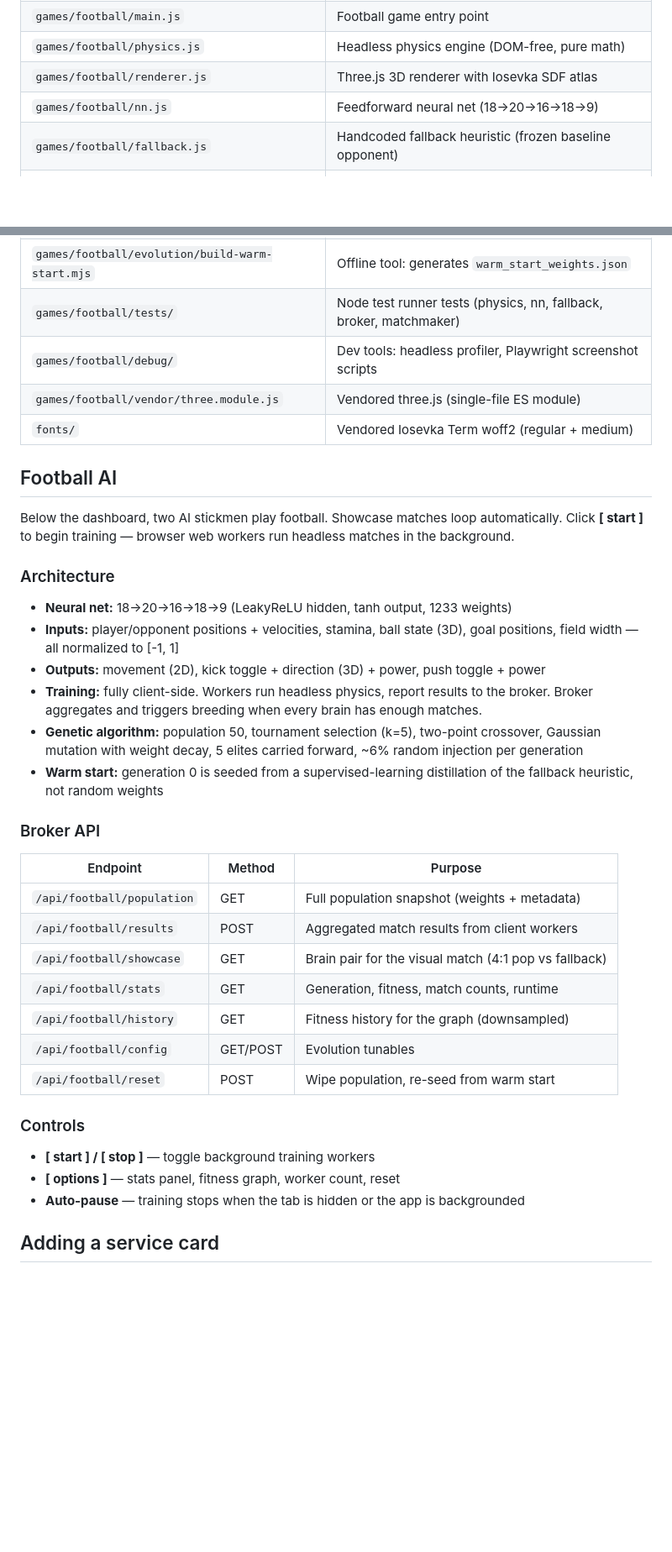
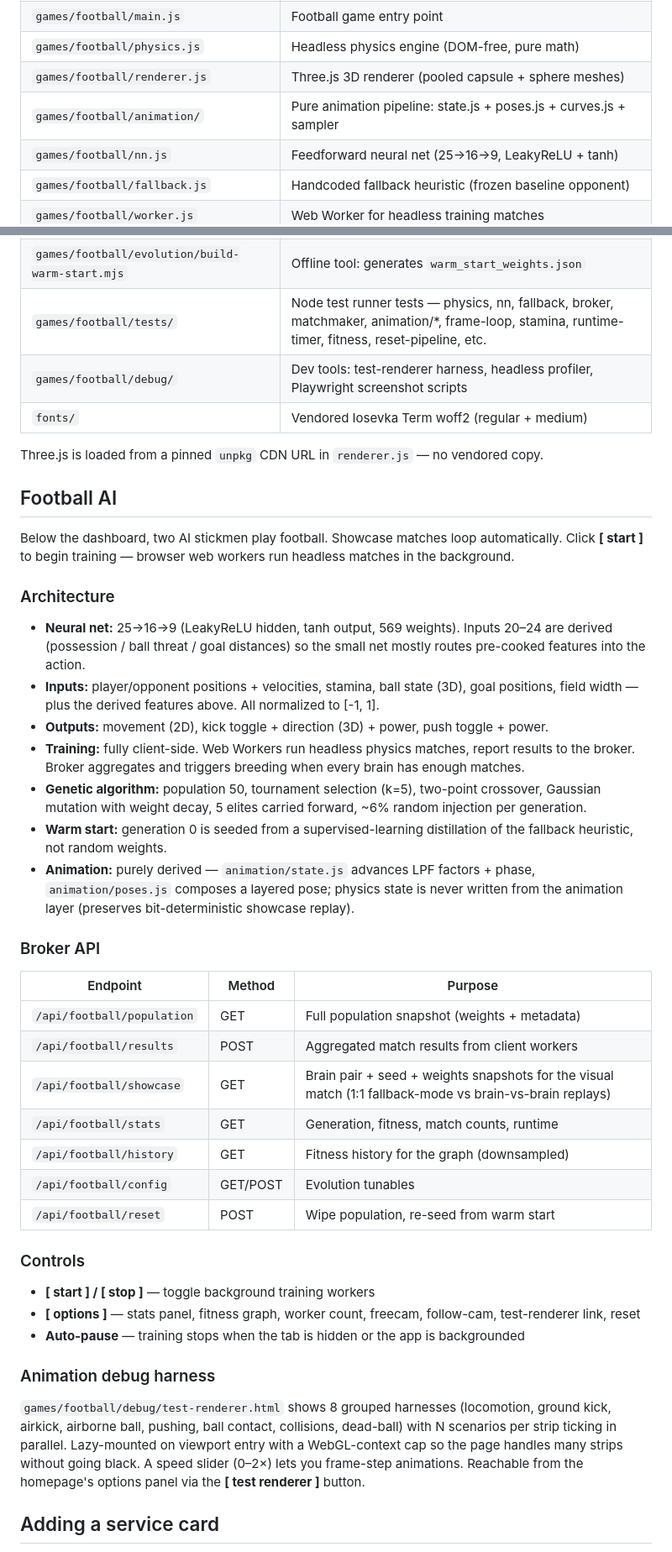
Before and after one commit to xiaomyung/homepage, a Markdown page: README.md, 2 parts joined by grey strips. Shown at 84% size. GitHub-like rendering; blank space fills up the shorter version.

Commit message:
docs: refresh top-level README — match shipped renderer + NN + broker
- Renderer description: was "Iosevka SDF atlas"; v2 uses pooled
  capsule + sphere meshes (no glyph atlas).
- NN architecture: was 18→20→16→18→9 / 1233 weights; actual is
  25→16→9 / 569 weights with LeakyReLU + tanh.
- Tests dir: was 5 suites; actual 17 (animation/*, frame-loop,
  stamina, runtime-timer, fitness, reset-pipeline, etc.).
- Three.js: claimed vendored at games/football/vendor/three.module.js
  but the directory doesn't exist; loaded from a pinned unpkg CDN
  URL in renderer.js.
- Showcase ratio: was "4:1 pop vs fallback"; actual is 1:1 (every
  2nd showcase prefers a fallback-mode replay).
- Added animation/ to the file table.
- Added test-renderer harness section + the new options-panel link.

```diff
--- a/README.md
+++ b/README.md
@@ -55,8 +55,9 @@ Works as-is with any Node 22+ install (Homebrew, nvm, fnm, distro package).
 | `games/blackhole/blackhole.js` | ASCII Schwarzschild lens background animation |
 | `games/football/main.js` | Football game entry point |
 | `games/football/physics.js` | Headless physics engine (DOM-free, pure math) |
-| `games/football/renderer.js` | Three.js 3D renderer with Iosevka SDF atlas |
-| `games/football/nn.js` | Feedforward neural net (18→20→16→18→9) |
+| `games/football/renderer.js` | Three.js 3D renderer (pooled capsule + sphere meshes) |
+| `games/football/animation/` | Pure animation pipeline: state.js + poses.js + curves.js + sampler |
+| `games/football/nn.js` | Feedforward neural net (25→16→9, LeakyReLU + tanh) |
 | `games/football/fallback.js` | Handcoded fallback heuristic (frozen baseline opponent) |
 | `games/football/worker.js` | Web Worker for headless training matches |
 | `games/football/training-orchestrator.js` | Client-side matchmaker + sync loop |
@@ -65,10 +66,12 @@ Works as-is with any Node 22+ install (Homebrew, nvm, fnm, distro package).
 | `games/football/api/broker.mjs` | Node broker: population store, breeding, stats API |
 | `games/football/evolution/ga.mjs` | Genetic algorithm: tournament selection, crossover, mutation |
 | `games/football/evolution/build-warm-start.mjs` | Offline tool: generates `warm_start_weights.json` |
-| `games/football/tests/` | Node test runner tests (physics, nn, fallback, broker, matchmaker) |
-| `games/football/debug/` | Dev tools: headless profiler, Playwright screenshot scripts |
-| `games/football/vendor/three.module.js` | Vendored three.js (single-file ES module) |
+| `games/football/tests/` | Node test runner tests — physics, nn, fallback, broker, matchmaker, animation/*, frame-loop, stamina, runtime-timer, fitness, reset-pipeline, etc. |
+| `games/football/debug/` | Dev tools: test-renderer harness, headless profiler, Playwright screenshot scripts |
 | `fonts/` | Vendored Iosevka Term woff2 (regular + medium) |
+
+Three.js is loaded from a pinned `unpkg` CDN URL in `renderer.js` —
+no vendored copy.
 
 ## Football AI
 
@@ -76,12 +79,13 @@ Below the dashboard, two AI stickmen play football. Showcase matches loop automa
 
 ### Architecture
 
-- **Neural net:** 18→20→16→18→9 (LeakyReLU hidden, tanh output, 1233 weights)
-- **Inputs:** player/opponent positions + velocities, stamina, ball state (3D), goal positions, field width — all normalized to [-1, 1]
-- **Outputs:** movement (2D), kick toggle + direction (3D) + power, push toggle + power
-- **Training:** fully client-side. Workers run headless physics, report results to the broker. Broker aggregates and triggers breeding when every brain has enough matches.
-- **Genetic algorithm:** population 50, tournament selection (k=5), two-point crossover, Gaussian mutation with weight decay, 5 elites carried forward, ~6% random injection per generation
-- **Warm start:** generation 0 is seeded from a supervised-learning distillation of the fallback heuristic, not random weights
+- **Neural net:** 25→16→9 (LeakyReLU hidden, tanh output, 569 weights). Inputs 20–24 are derived (possession / ball threat / goal distances) so the small net mostly routes pre-cooked features into the action.
+- **Inputs:** player/opponent positions + velocities, stamina, ball state (3D), goal positions, field width — plus the derived features above. All normalized to [-1, 1].
+- **Outputs:** movement (2D), kick toggle + direction (3D) + power, push toggle + power.
+- **Training:** fully client-side. Web Workers run headless physics matches, report results to the broker. Broker aggregates and triggers breeding when every brain has enough matches.
+- **Genetic algorithm:** population 50, tournament selection (k=5), two-point crossover, Gaussian mutation with weight decay, 5 elites carried forward, ~6% random injection per generation.
+- **Warm start:** generation 0 is seeded from a supervised-learning distillation of the fallback heuristic, not random weights.
+- **Animation:** purely derived — `animation/state.js` advances LPF factors + phase, `animation/poses.js` composes a layered pose; physics state is never written from the animation layer (preserves bit-deterministic showcase replay).
 
 ### Broker API
 
@@ -89,7 +93,7 @@ Below the dashboard, two AI stickmen play football. Showcase matches loop automa
 |----------|--------|---------|
 | `/api/football/population` | GET | Full population snapshot (weights + metadata) |
 | `/api/football/results` | POST | Aggregated match results from client workers |
-| `/api/football/showcase` | GET | Brain pair for the visual match (4:1 pop vs fallback) |
+| `/api/football/showcase` | GET | Brain pair + seed + weights snapshots for the visual match (1:1 fallback-mode vs brain-vs-brain replays) |
 | `/api/football/stats` | GET | Generation, fitness, match counts, runtime |
 | `/api/football/history` | GET | Fitness history for the graph (downsampled) |
 | `/api/football/config` | GET/POST | Evolution tunables |
@@ -98,8 +102,18 @@ Below the dashboard, two AI stickmen play football. Showcase matches loop automa
 ### Controls
 
 - **[ start ] / [ stop ]** — toggle background training workers
-- **[ options ]** — stats panel, fitness graph, worker count, reset
+- **[ options ]** — stats panel, fitness graph, worker count, freecam, follow-cam, test-renderer link, reset
 - **Auto-pause** — training stops when the tab is hidden or the app is backgrounded
+
+### Animation debug harness
+
+`games/football/debug/test-renderer.html` shows 8 grouped harnesses
+(locomotion, ground kick, airkick, airborne ball, pushing, ball
+contact, collisions, dead-ball) with N scenarios per strip ticking
+in parallel. Lazy-mounted on viewport entry with a WebGL-context cap
+so the page handles many strips without going black. A speed slider
+(0–2×) lets you frame-step animations. Reachable from the homepage's
+options panel via the **[ test renderer ]** button.
 
 ## Adding a service card
 
```
